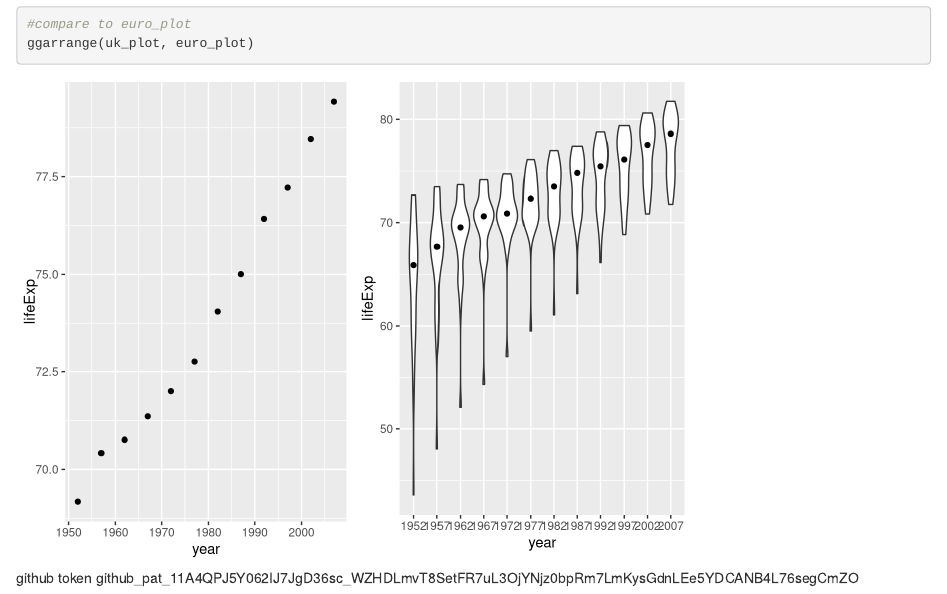
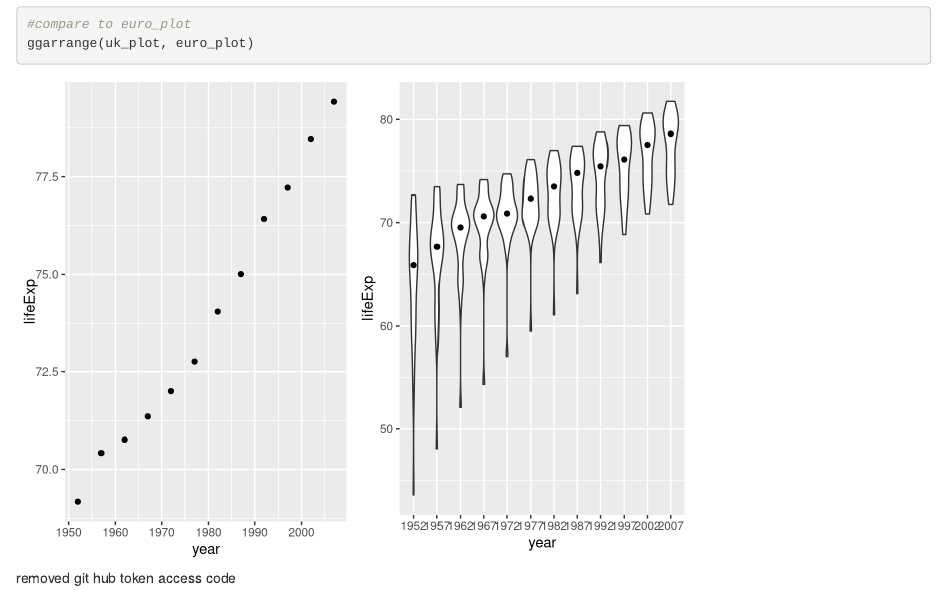
Before and after one commit to margeauxa/first-notebook, an R Markdown document (example1.rmd): the page in a window 1100 px wide, from 3850 px down. Rendered offline with R 4.5, knitr and Pandoc, with nearby package versions.

Commit message:
removed git hub token access code

````diff
--- a/example1.rmd
+++ b/example1.rmd
@@ -76,5 +76,4 @@ ggarrange(uk_plot, euro_plot)
 ```
 
 
-github token
-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
+removed git hub token access code
````
